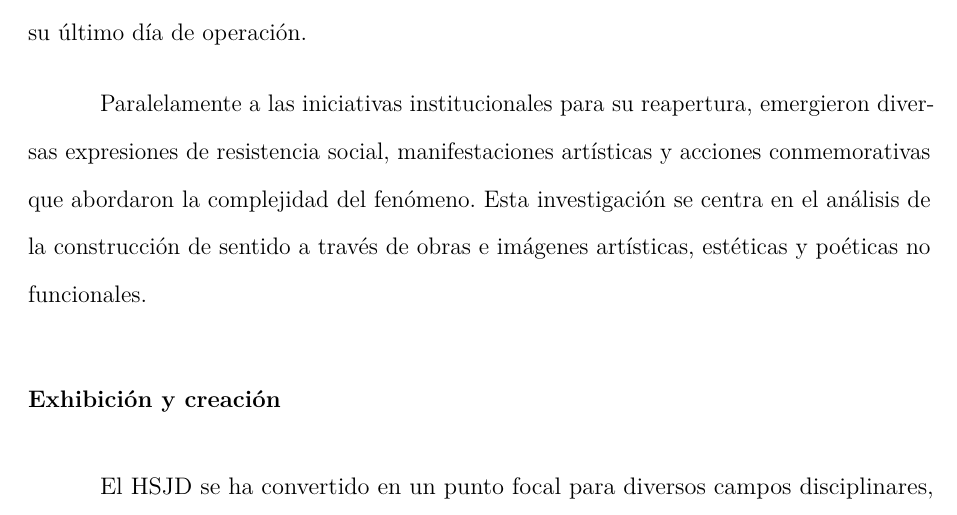
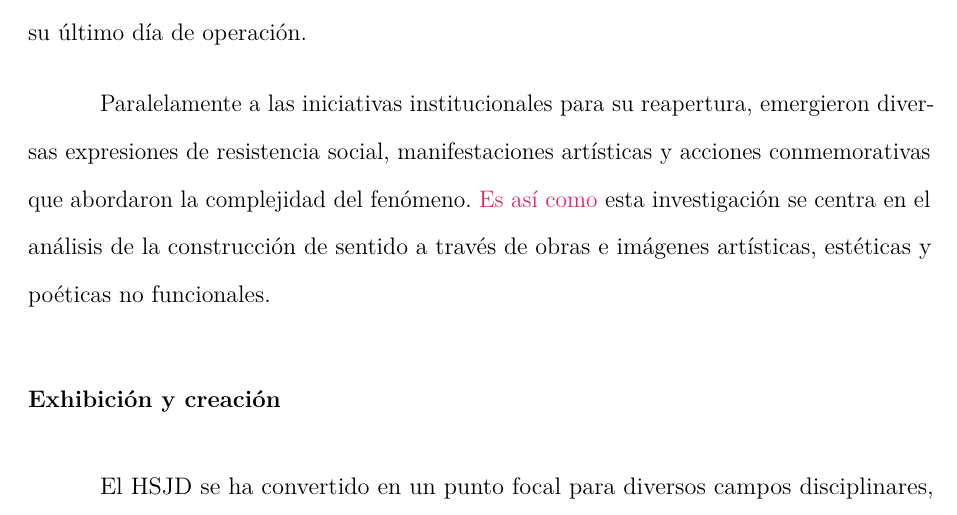
Before and after one commit to desarroyame/tesis-maestria, a LaTeX document (main.tex, which reads chapters/chapter_1.tex): part of page 17 of 92, cut so that both start at the same text. Compiled offline with pdfLaTeX.

Commit message:
"es así como"

```diff
--- a/chapters/chapter_1.tex
+++ b/chapters/chapter_1.tex
@@ -74,7 +74,7 @@ El año 2001 representa un punto de inflexión en la historia del hospital, cuan
 
 La crisis del HSJD tiene raíces profundas que anteceden al cese de sus operaciones. Según el investigador Mario Hernández, especialista en historia de la medicina, las décadas de 1970 y 1980 marcaron el inicio de la crisis de los Estados de Bienestar, período caracterizado por la implementación de políticas neoliberales. La presión por incorporar los servicios de salud a las dinámicas de mercado impulsó una transformación institucional que el hospital, originalmente concebido bajo un modelo de beneficencia, no logró asimilar exitosamente. Esta transición fallida se manifestó en el deterioro progresivo de su infraestructura patrimonial, aunque el hospital mantuvo su función asistencial hasta su último día de operación.
 
-Paralelamente a las iniciativas institucionales para su reapertura, emergieron diversas expresiones de resistencia social, manifestaciones artísticas y acciones conmemorativas que abordaron la complejidad del fenómeno. Esta investigación se centra en el análisis de la construcción de sentido a través de obras e imágenes artísticas, estéticas y poéticas no funcionales.
+Paralelamente a las iniciativas institucionales para su reapertura, emergieron diversas expresiones de resistencia social, manifestaciones artísticas y acciones conmemorativas que abordaron la complejidad del fenómeno. \textcolor{edit30sept}{Es así como} esta investigación se centra en el análisis de la construcción de sentido a través de obras e imágenes artísticas, estéticas y poéticas no funcionales.
 
 \subsubsection*{Exhibición y creación}
 
```
Also changed, not shown: chapters/chapter_2.tex (+1 -1 lines).
